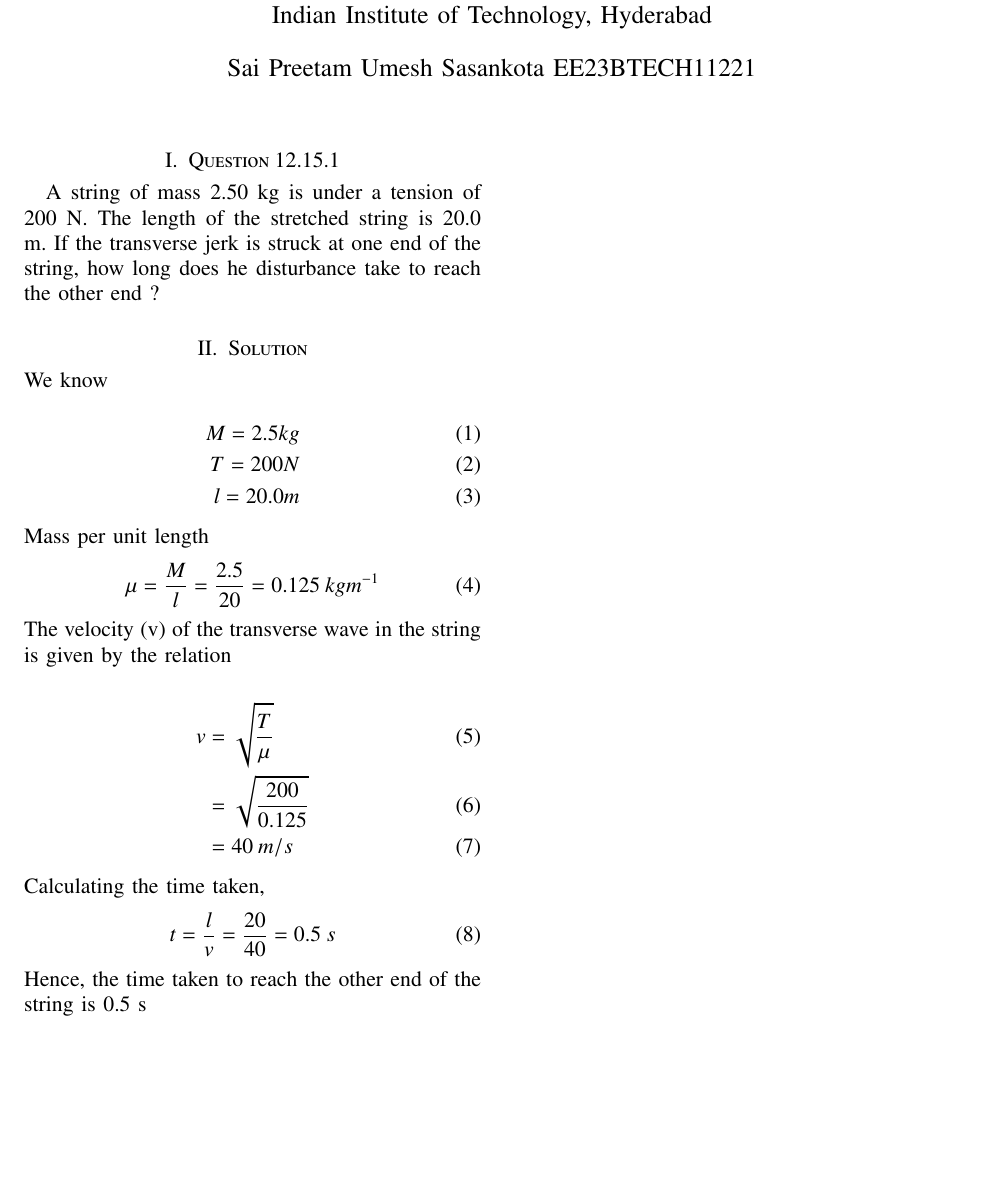
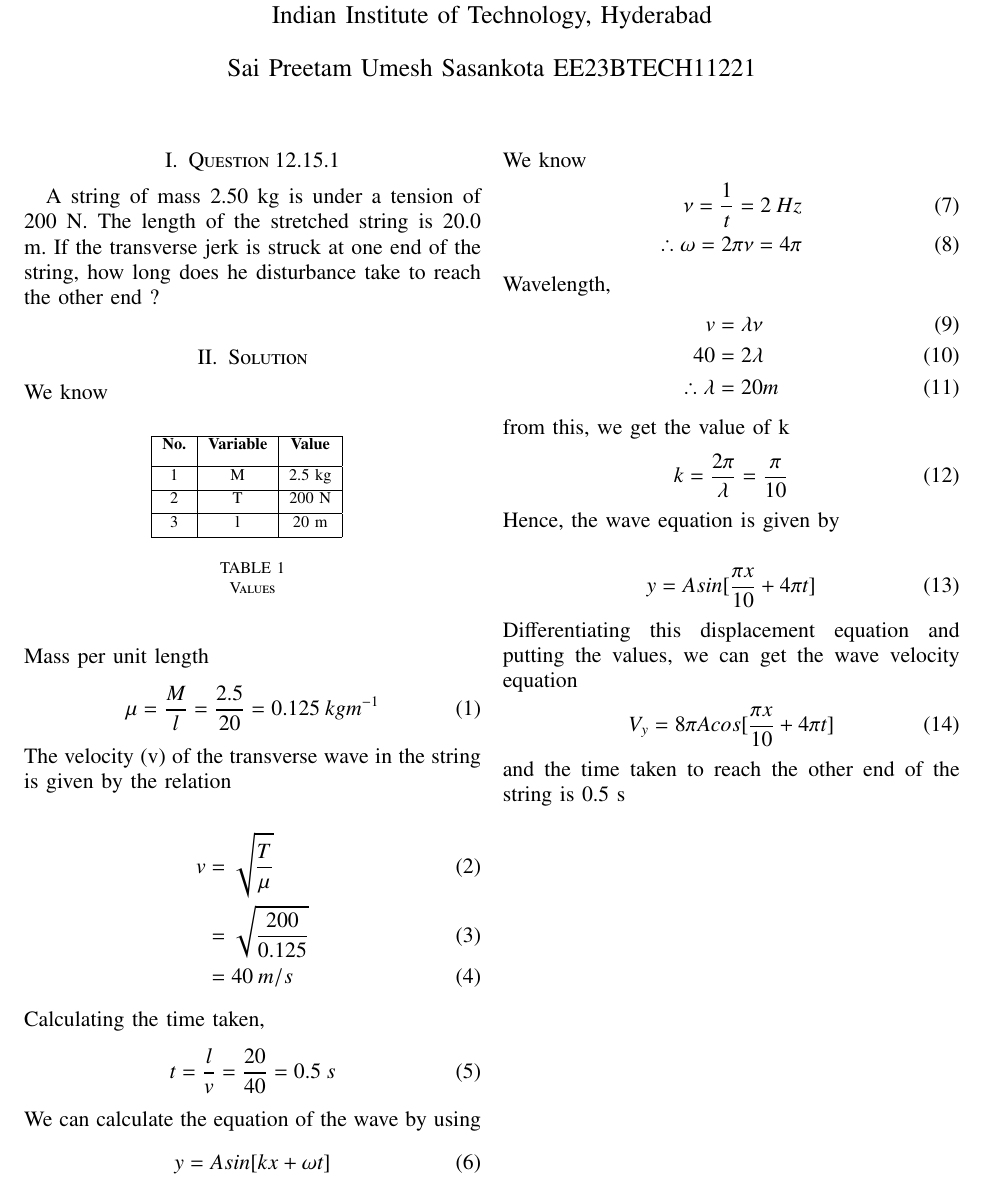
Before and after one commit to Pr8am/Assisgnments, a LaTeX paper (ASS1.tex, which reads Tables/table1.tex, gvv.sty): part of the page, cut so that both start at the same text, the shorter picture padded with empty space. Compiled offline with pdfLaTeX.

Commit message:
Add files via upload

```diff
--- a/ASS1.tex
+++ b/ASS1.tex
@@ -183,7 +183,7 @@
 \bigskip
 
 \renewcommand{\thefigure}{\theenumi}
-\renewcommand{\thetable}{\theenumi}
+\renewcommand{\thetable}{\arabic{table}}
 %\renewcommand{\theequation}{\theenumi}
 
 %\begin{abstract}
@@ -215,11 +215,12 @@
 \begin{flushleft}
 We know
 \end{flushleft}
-\begin{align}
-		M = 2.5 kg \\
-		T = 200 N  \\
-		l = 20.0 m
-\end{align}
+\begin{table}[!h]
+    \centering
+    \input{Tables/table1} \vspace{0.5cm}
+    \caption{Values}
+    \label{tab:mytable}
+\end{table}
 Mass per unit length
 \begin{align}
 		\mu = \frac{M}{l}= \frac {2.5}{20} = 0.125\:kg m^{-1}
@@ -234,5 +235,32 @@
 \begin{align}
 t = \frac{l}{v} = \frac{20}{40} = 0.5\:s
 \end{align}
-Hence, the time taken to reach the other end of the string is 0.5 s
+We can calculate the equation of the wave by using
+\begin{align}
+y = A sin[kx + \omega t]
+\end{align}
+We know
+\begin{align}
+\nu = \frac{1}{t} = 2\:Hz \\
+\therefore \omega = 2 \pi \nu = 4 \pi
+\end{align}
+Wavelength,
+\begin{align}
+v &= \lambda \nu \\
+40 &= 2 \lambda \\
+\therefore \lambda &= 20 m
+\end{align}
+from this, we get the value of k
+\begin{align}
+k = \frac{2 \pi}{\lambda} = \frac{\pi}{10}
+\end{align}
+Hence, the wave equation is given by \\
+\begin{align}
+y = A sin[\frac{\pi x}{10} + 4 \pi t]
+\end{align}
+Differentiating this displacement equation and putting the values, we can get the wave velocity equation
+\begin{align}
+V_y = 8 \pi A cos[\frac{\pi x}{10} + 4 \pi t]
+\end{align}
+and the time taken to reach the other end of the string is 0.5 s
 \end{document}
--- /dev/null
+++ b/Tables/table1.tex
@@ -0,0 +1,11 @@
+\begin{tabular}{|c|c|c|}
+	\hline
+	\textbf{No.} & \textbf{Variable} & \textbf{Value}\\[6pt]
+	\hline
+	$1$ & $\text{M}$  & 2.5 kg\\[2pt]
+	\hline
+	$2$ & $\text{T}$ & 200 $\text{N}$\\[2pt]
+	\hline
+	$3$ & $\text{l}$ & 20 $\text{m}$\\[2pt]
+	\hline
+\end{tabular}
--- a/gvv.sty
+++ b/gvv.sty
@@ -92,7 +92,7 @@
 %\let\StandardTheFigure\thefigure
 \let\vec\mathbf
 
-\NewDocumentCommand{\system}{gg}{%
+\NewDocumentCommand{\system}{ss}{%
   \IfNoValueTF{#1}
     {%
  \longleftrightarrow
```
Also changed, not shown: ASS1.pdf, 3 other files.
